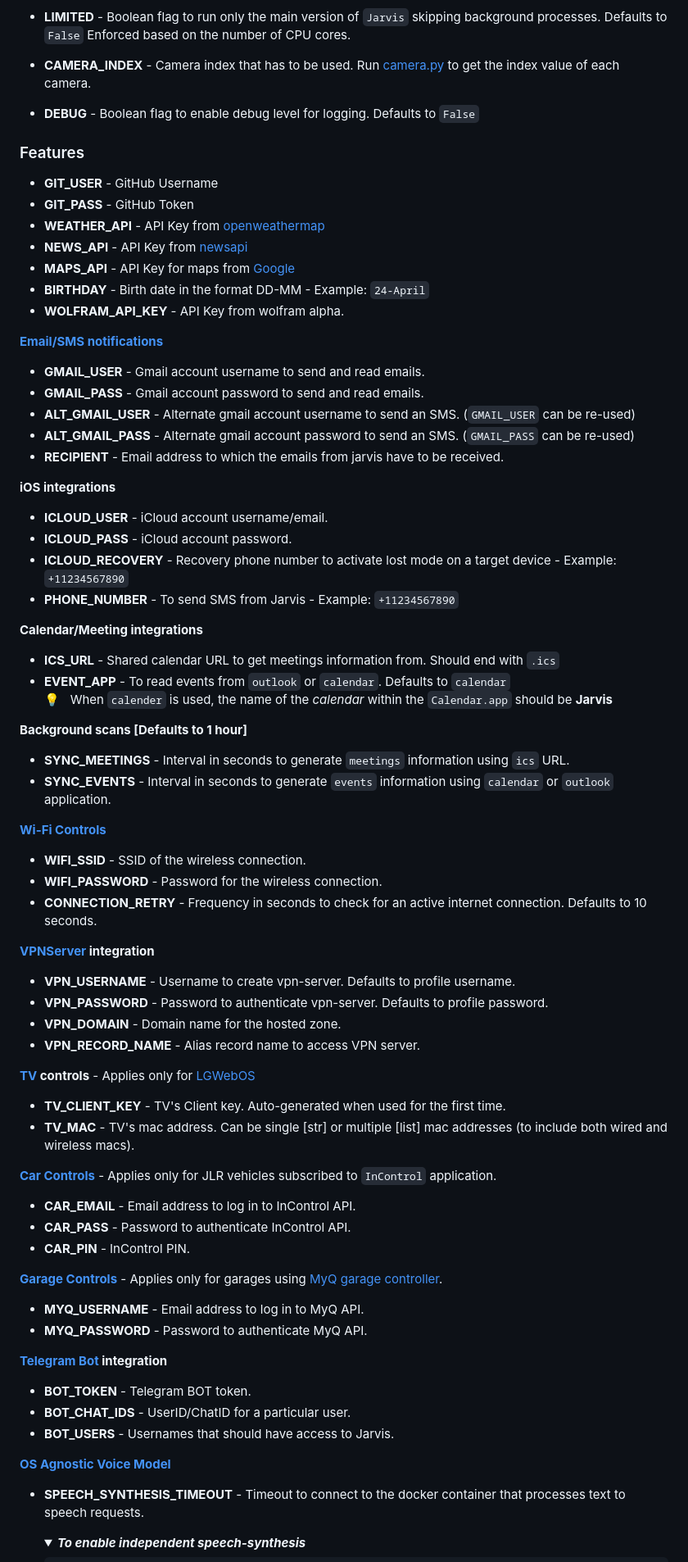
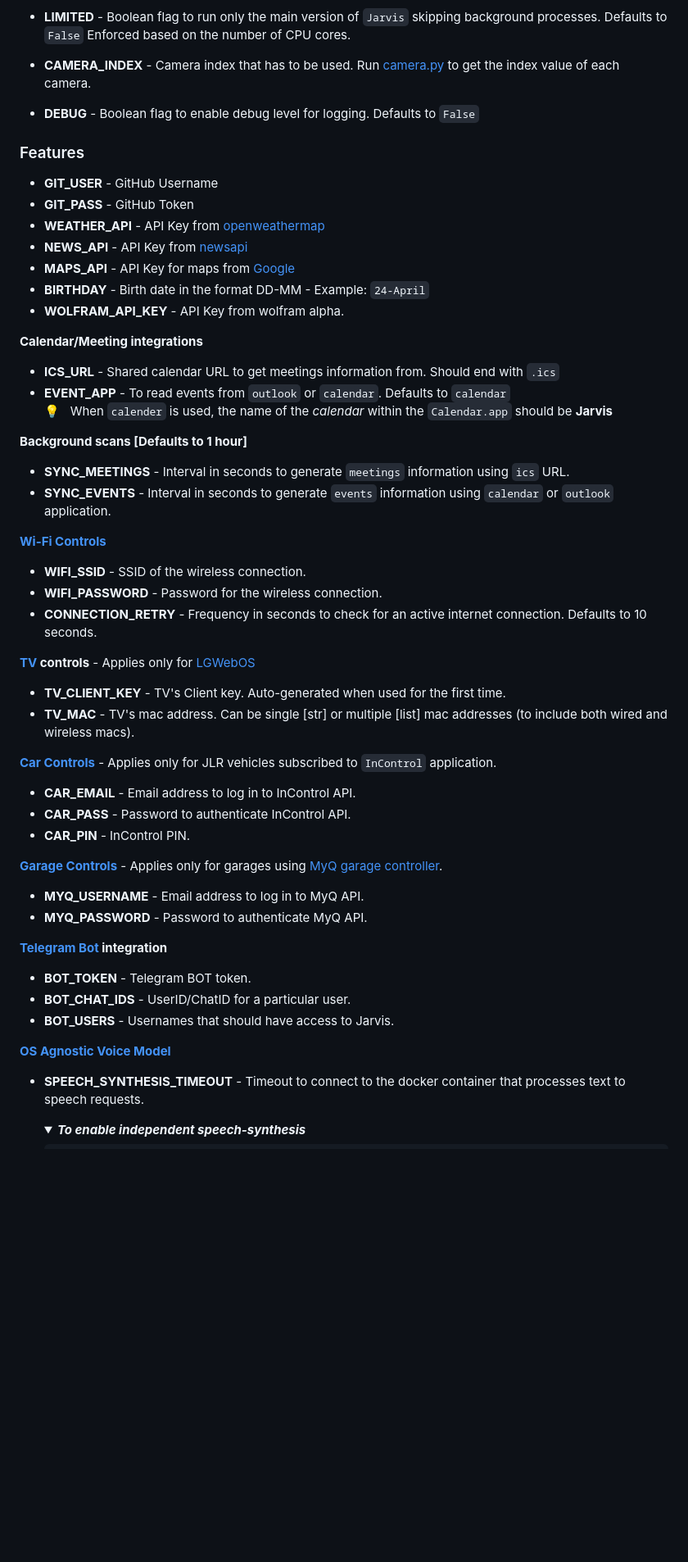
Before and after one commit to AryanSharma9917/Aegon, a Markdown page: README.md, the part around one of its changes. Shown at 82% size. Rendered like a GitHub page; folded sections open; blank space fills up the shorter version.

Commit message:
Finalized the readme file

```diff
--- a/README.md
+++ b/README.md
@@ -121,19 +121,6 @@ Environment variables are loaded from a `.env` file and validated using `pydanti
 - **BIRTHDAY** - Birth date in the format DD-MM - Example: `24-April`
 - **WOLFRAM_API_KEY** - API Key from wolfram alpha.
 
-**[Email/SMS notifications](https://github.com/thevickypedia/gmail-connector)**
-- **GMAIL_USER** - Gmail account username to send and read emails.
-- **GMAIL_PASS** - Gmail account password to send and read emails.
-- **ALT_GMAIL_USER** - Alternate gmail account username to send an SMS. (`GMAIL_USER` can be re-used)
-- **ALT_GMAIL_PASS** - Alternate gmail account password to send an SMS. (`GMAIL_PASS` can be re-used)
-- **RECIPIENT** - Email address to which the emails from jarvis have to be received.
-
-**iOS integrations**
-- **ICLOUD_USER** - iCloud account username/email.
-- **ICLOUD_PASS** - iCloud account password.
-- **ICLOUD_RECOVERY** - Recovery phone number to activate lost mode on a target device - Example: `+11234567890`
-- **PHONE_NUMBER** - To send SMS from Jarvis - Example: `+11234567890`
-
 **Calendar/Meeting integrations**
 - **ICS_URL** - Shared calendar URL to get meetings information from. Should end with `.ics`
 - **EVENT_APP** - To read events from `outlook` or `calendar`. Defaults to `calendar` <br>
@@ -148,9 +135,4 @@ Environment variables are loaded from a `.env` file and validated using `pydanti
 - **WIFI_PASSWORD** - Password for the wireless connection.
 - **CONNECTION_RETRY** - Frequency in seconds to check for an active internet connection. Defaults to 10 seconds.
 
-**[VPNServer](https://github.com/thevickypedia/vpn-server) integration**
-- **VPN_USERNAME** - Username to create vpn-server. Defaults to profile username.
-- **VPN_PASSWORD** - Password to authenticate vpn-server. Defaults to profile password.
-- **VPN_DOMAIN** - Domain name for the hosted zone.
-- **VPN_RECORD_NAME** - Alias record name to access VPN server.
 
```
Also changed, not shown: other parts of README.md (+12 -17 lines).
